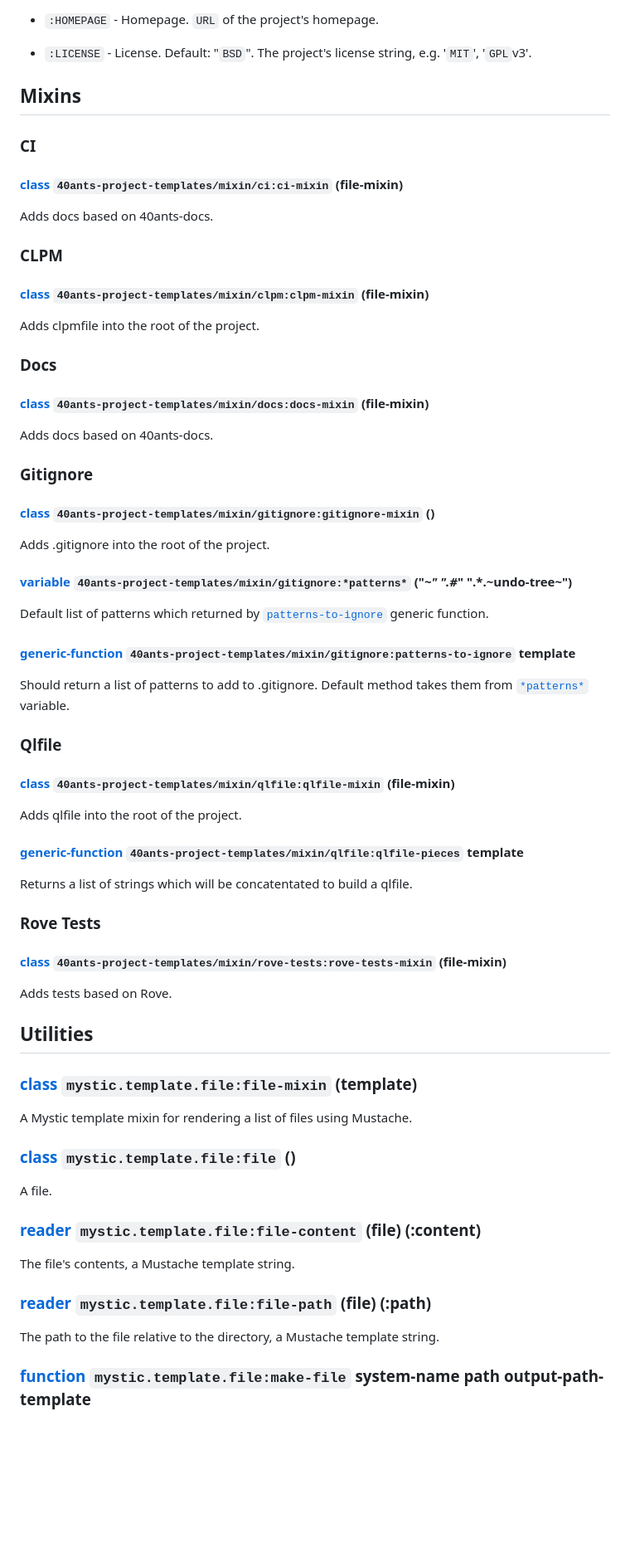
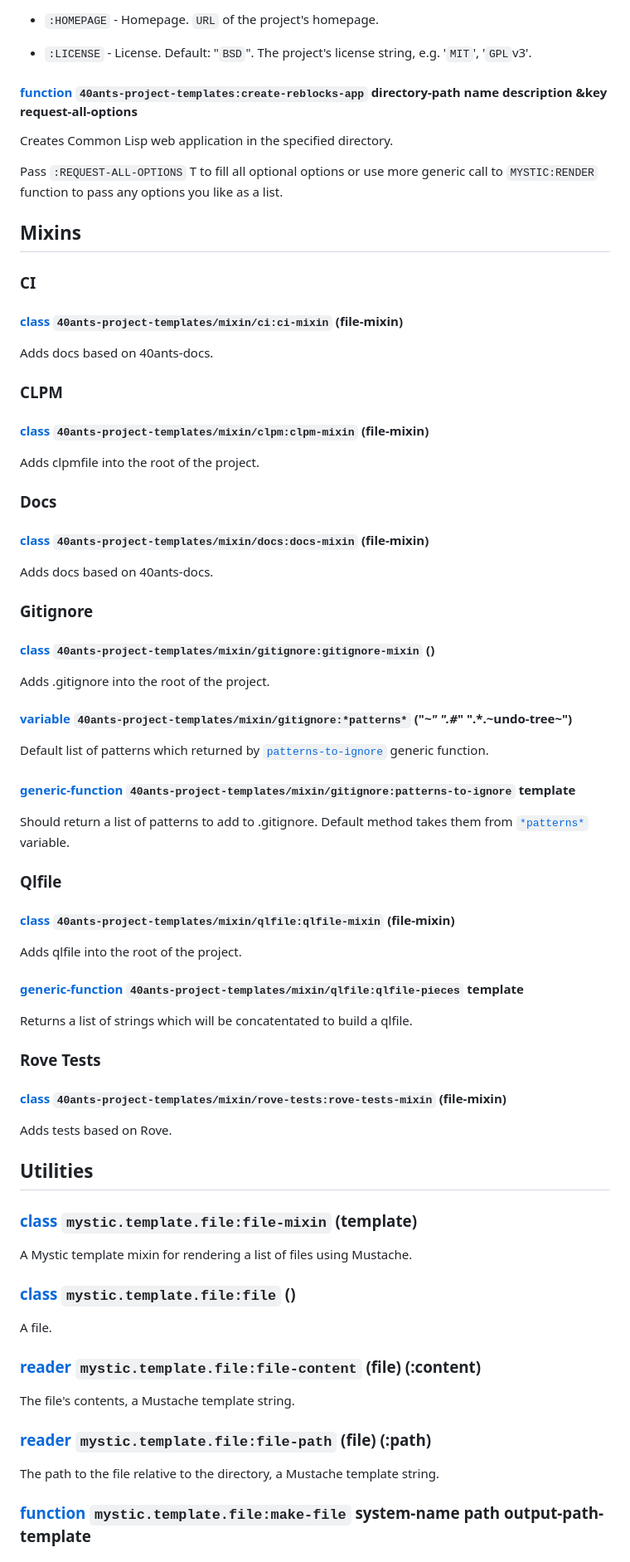
Before and after one commit to 40ants/project-templates, a Markdown page: README.md, the part around one of its changes. Shown at 83% size. Drawn GitHub-style; blank space fills up the shorter version.

```diff
--- a/README.md
+++ b/README.md
@@ -156,6 +180,15 @@ Other behaviour is inherited from [`library-template`][a2ba].
 
 * `:LICENSE` - License. Default: "`BSD`". The project's license string, e.g. '`MIT`', '`GPL`v3'.
 
+<a id="x-2840ANTS-PROJECT-TEMPLATES-3ACREATE-REBLOCKS-APP-20FUNCTION-29"></a>
+
+#### [function](39a9) `40ants-project-templates:create-reblocks-app` directory-path name description &key request-all-options
+
+Creates Common Lisp web application in the specified directory.
+
+Pass `:REQUEST-ALL-OPTIONS` T to fill all optional options or use more generic
+call to `MYSTIC:RENDER` function to pass any options you like as a list.
+
 <a id="x-2840ANTS-PROJECT-TEMPLATES-DOCS-2FINDEX-3A-3A-40MIXINS-2040ANTS-DOC-2FLOCATIVES-3ASECTION-29"></a>
 
 ## Mixins
```
Also changed, not shown: other parts of README.md (+74 -46 lines).
